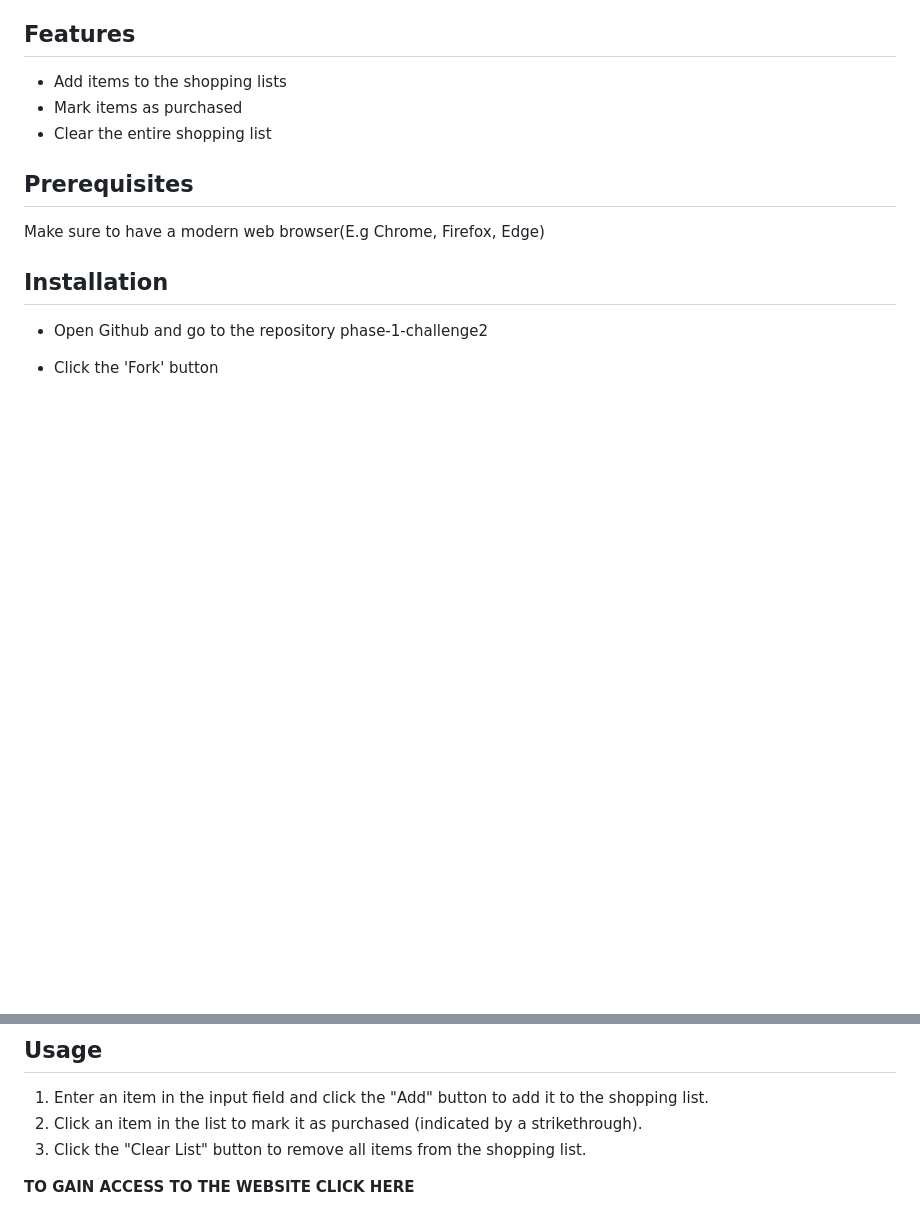
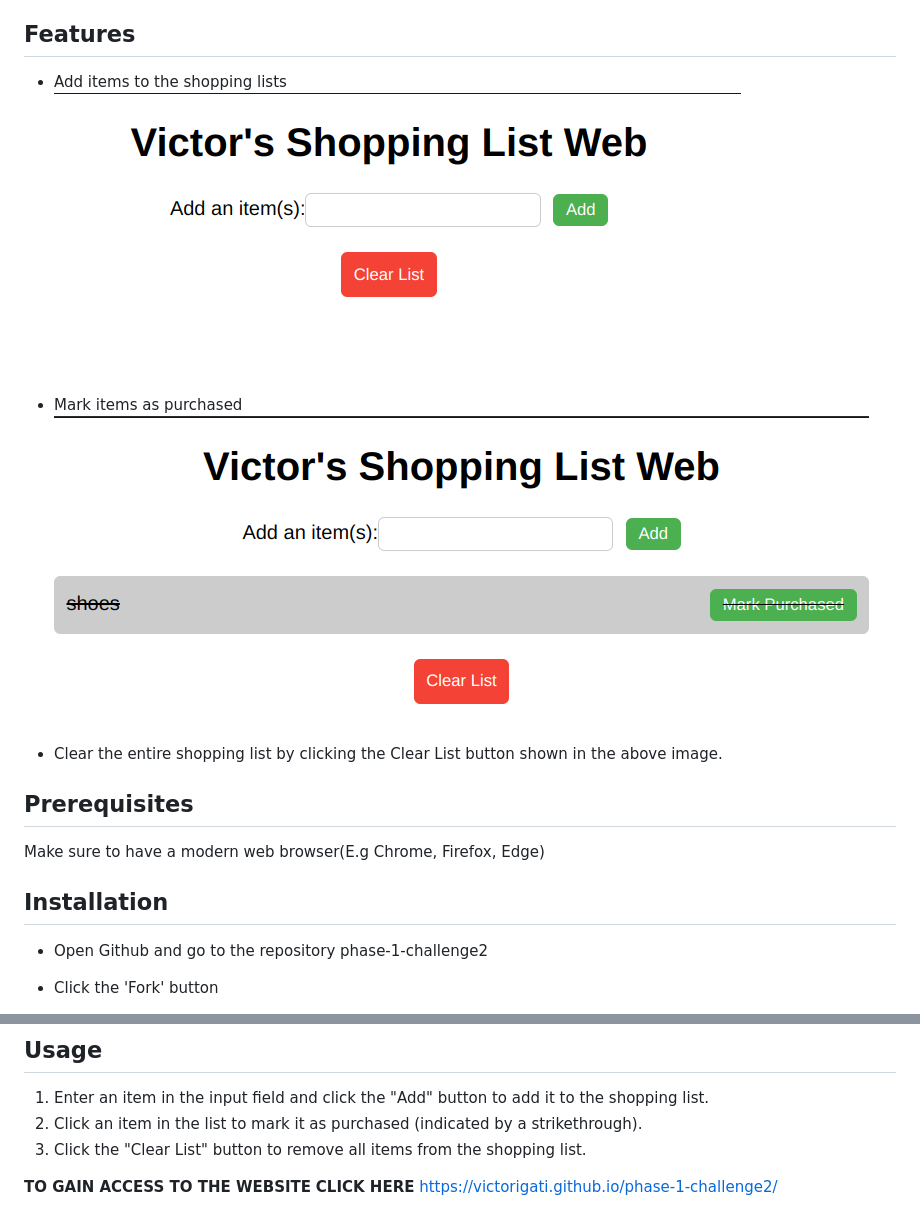
Before and after one commit to VictorIgati/phase-1-challenge2, a Markdown page: README.md, 2 parts joined by grey strips. Rendered like a GitHub page; pictures changed too: image/image.png (added), image/marked-complete1.png (added); blank space fills up the shorter version.

Commit message:
Updated repo

```diff
--- a/README.md
+++ b/README.md
@@ -12,8 +12,10 @@ A simple web application for managing personal shopping lists.
 ## Features
 
 - Add items to the shopping lists
-- Mark items as purchased
-- Clear the entire shopping list
+![New Product](image/image.png "Add item")
+- Mark items as purchased\
+![Product Check Off](image/marked-complete1.png "Marked Complete")
+- Clear the entire shopping list  by clicking the Clear List button shown in the above image.
 
 ## Prerequisites
 Make sure to have a modern web browser(E.g Chrome, Firefox, Edge)
@@ -35,3 +37,4 @@ Make sure to have a modern web browser(E.g Chrome, Firefox, Edge)
 
 **TO GAIN ACCESS TO THE WEBSITE**
 **CLICK HERE**
+              https://victorigati.github.io/phase-1-challenge2/
```
